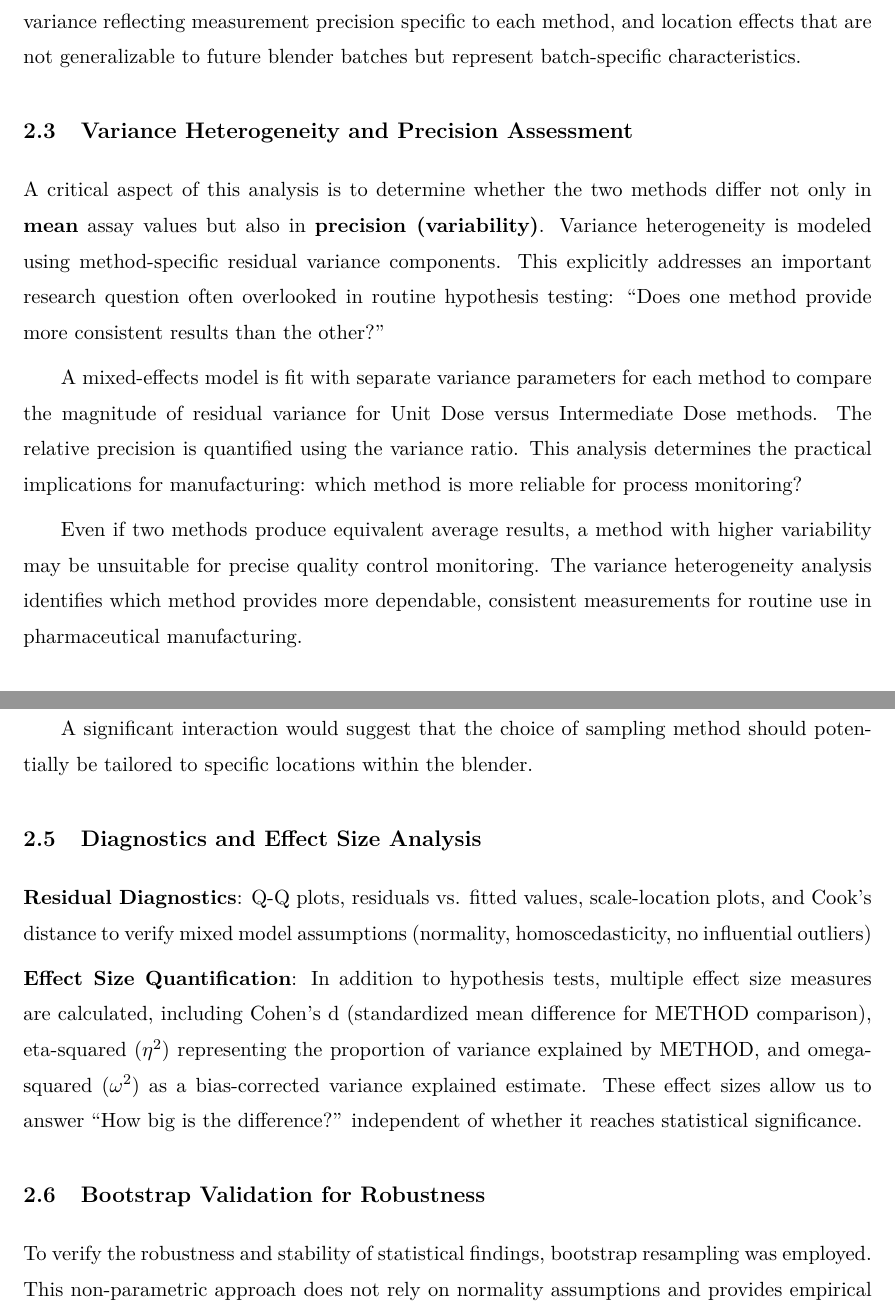
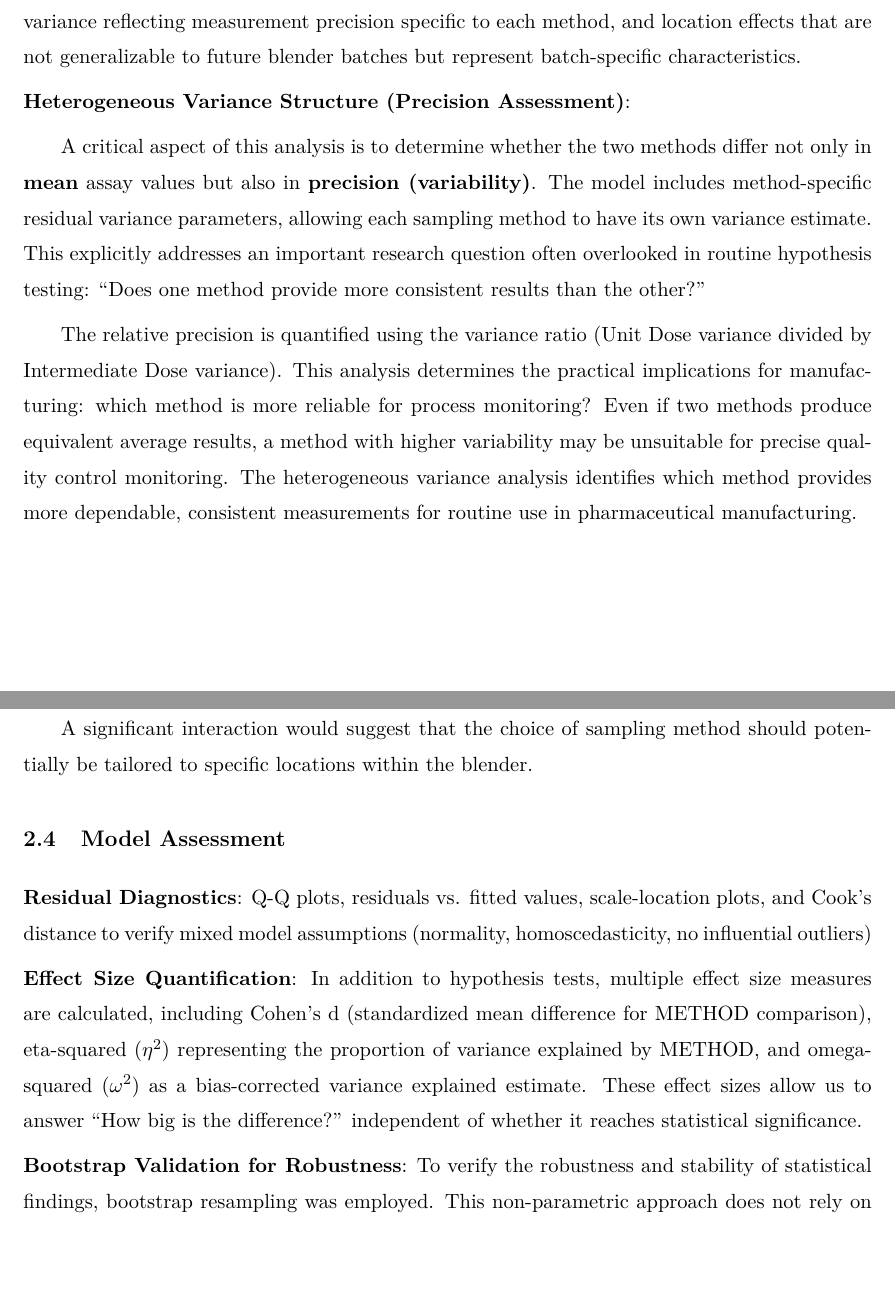
Before and after one commit to bloggerwang1217/a-tale-of-two-thieves, a LaTeX document (Case8.1.tex): two parts of pages 6 and 7 of 22, joined at a grey line, cut so that both start at the same text, the shorter picture padded with empty space. Compiled offline with XeLaTeX; a missing font is replaced by an installed copy or a similar font.

Commit message:
Reorganize Methodolofy section

```diff
--- a/Case8.1.tex
+++ b/Case8.1.tex
@@ -283,13 +283,11 @@ The \textbf{Fixed Effect (METHOD)} is specified as fixed because the primary res
 
 The \textbf{Random Effect (LOCATION)} accounts for the fact that the six sampling locations are a random sample from all possible locations within the blender. By treating LOCATION as random, the model properly partitions variance into three components: between-location variance reflecting systematic differences in blender composition across positions, within-location variance reflecting measurement precision specific to each method, and location effects that are not generalizable to future blender batches but represent batch-specific characteristics.
 
-\subsection{Variance Heterogeneity and Precision Assessment}
+\noindent\textbf{Heterogeneous Variance Structure (Precision Assessment)}:
 
-A critical aspect of this analysis is to determine whether the two methods differ not only in \textbf{mean} assay values but also in \textbf{precision (variability)}. Variance heterogeneity is modeled using method-specific residual variance components. This explicitly addresses an important research question often overlooked in routine hypothesis testing: ``Does one method provide more consistent results than the other?''
+A critical aspect of this analysis is to determine whether the two methods differ not only in \textbf{mean} assay values but also in \textbf{precision (variability)}. The model includes method-specific residual variance parameters, allowing each sampling method to have its own variance estimate. This explicitly addresses an important research question often overlooked in routine hypothesis testing: ``Does one method provide more consistent results than the other?''
 
-A mixed-effects model is fit with separate variance parameters for each method to compare the magnitude of residual variance for Unit Dose versus Intermediate Dose methods. The relative precision is quantified using the variance ratio. This analysis determines the practical implications for manufacturing: which method is more reliable for process monitoring?
-
-Even if two methods produce equivalent average results, a method with higher variability may be unsuitable for precise quality control monitoring. The variance heterogeneity analysis identifies which method provides more dependable, consistent measurements for routine use in pharmaceutical manufacturing.
+The relative precision is quantified using the variance ratio (Unit Dose variance divided by Intermediate Dose variance). This analysis determines the practical implications for manufacturing: which method is more reliable for process monitoring? Even if two methods produce equivalent average results, a method with higher variability may be unsuitable for precise quality control monitoring. The heterogeneous variance analysis identifies which method provides more dependable, consistent measurements for routine use in pharmaceutical manufacturing.
 
 \subsection{Interaction Analysis: Does METHOD Effect Vary by Location?}
 
@@ -302,15 +300,13 @@ A fundamental question in this study is whether the difference between sampling
 
 A significant interaction would suggest that the choice of sampling method should potentially be tailored to specific locations within the blender.
 
-\subsection{Diagnostics and Effect Size Analysis}
+\subsection{Model Assessment}
 
 \noindent\textbf{Residual Diagnostics}: Q-Q plots, residuals vs. fitted values, scale-location plots, and Cook's distance to verify mixed model assumptions (normality, homoscedasticity, no influential outliers)
 
 \noindent\textbf{Effect Size Quantification}: In addition to hypothesis tests, multiple effect size measures are calculated, including Cohen's d (standardized mean difference for METHOD comparison), eta-squared (\(\eta^2\)) representing the proportion of variance explained by METHOD, and omega-squared (\(\omega^2\)) as a bias-corrected variance explained estimate. These effect sizes allow us to answer ``How big is the difference?'' independent of whether it reaches statistical significance.
 
-\subsection{Bootstrap Validation for Robustness}
-
-To verify the robustness and stability of statistical findings, bootstrap resampling was employed. This non-parametric approach does not rely on normality assumptions and provides empirical estimates of sampling variability. A total of 1000 bootstrap resamples of the original data were performed, with recalculation of p-values for key comparisons at each iteration.
+\noindent\textbf{Bootstrap Validation for Robustness}: To verify the robustness and stability of statistical findings, bootstrap resampling was employed. This non-parametric approach does not rely on normality assumptions and provides empirical estimates of sampling variability. A total of 1000 bootstrap resamples of the original data were performed, with recalculation of p-values for key comparisons at each iteration.
 
 % --- SECTION 3 (from Page 5) ---
 \section{Results}
```
Also changed, not shown: self-review.md (+4 -0 lines), Case8.1.pdf.
